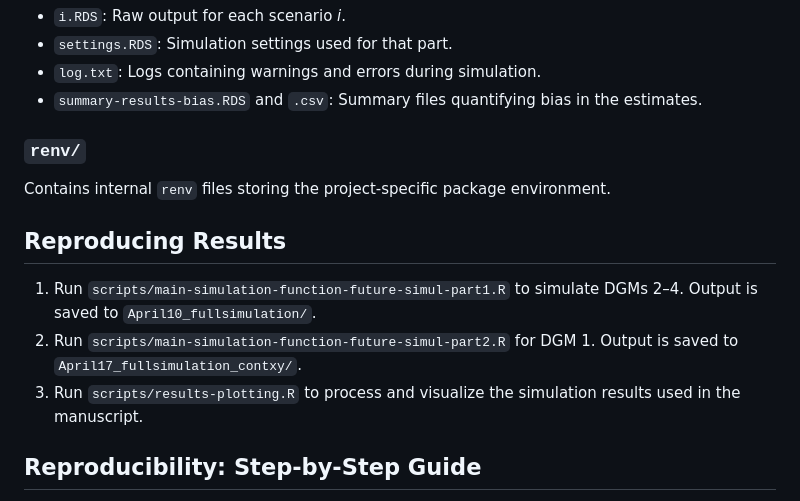
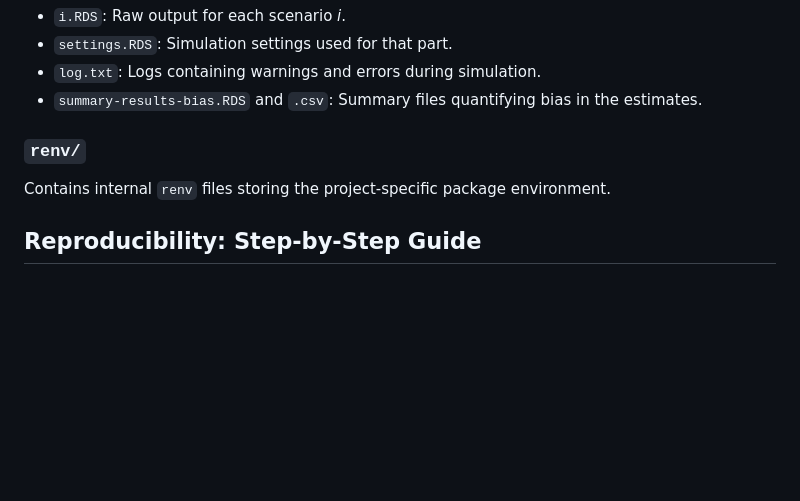
Before and after one commit to wardeiling/Master-Thesis, a Markdown page: README.md, the part around the change. Rendered like a GitHub page; blank space fills up the shorter version.

Commit message:
Update README.md
remove redundant part

```diff
--- a/README.md
+++ b/README.md
@@ -87,12 +87,6 @@ Each folder includes:
 
 Contains internal `renv` files storing the project-specific package environment.
 
-## Reproducing Results
-
-1. Run `scripts/main-simulation-function-future-simul-part1.R` to simulate DGMs 2–4. Output is saved to `April10_fullsimulation/`.
-2. Run `scripts/main-simulation-function-future-simul-part2.R` for DGM 1. Output is saved to `April17_fullsimulation_contxy/`.
-3. Run `scripts/results-plotting.R` to process and visualize the simulation results used in the manuscript.
-
 ## Reproducibility: Step-by-Step Guide
 
 This repository uses the [`renv`](https://rstudio.github.io/renv/) package to create a reproducible R environment. To replicate the computational setup and rerun the analyses:
```
